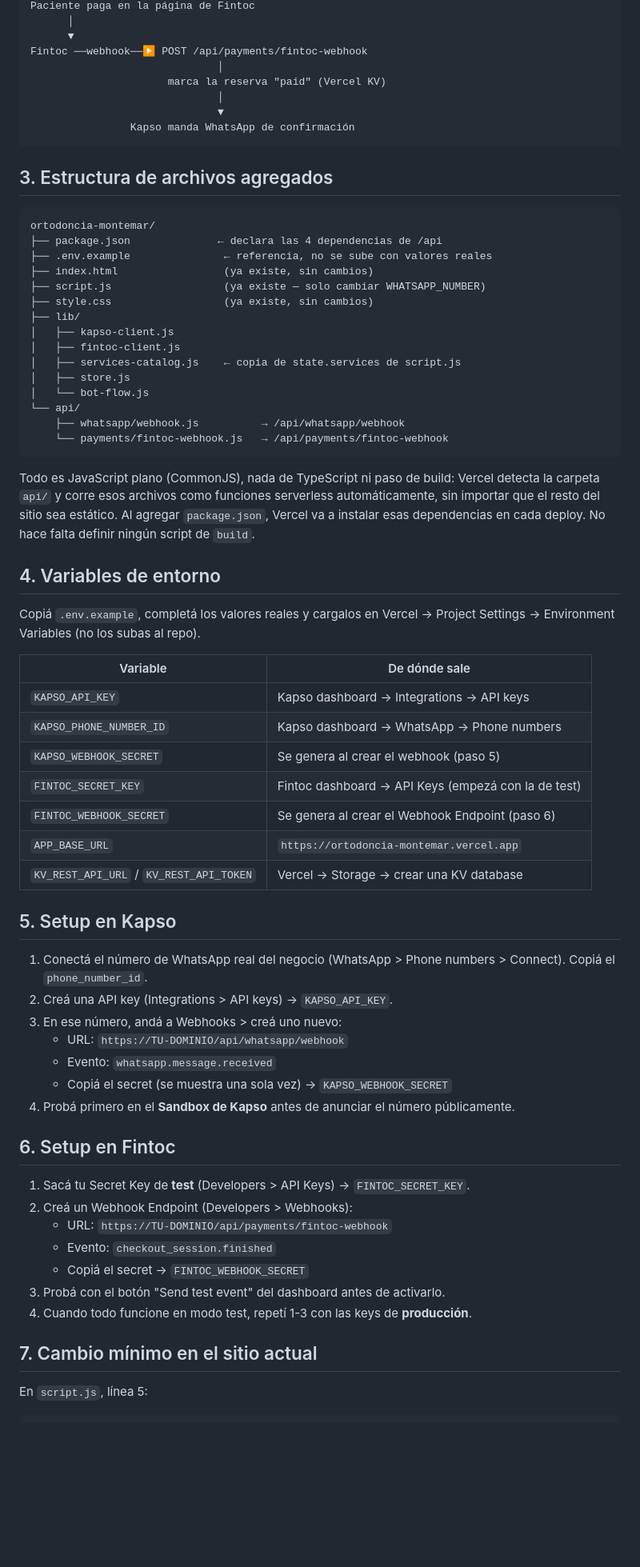
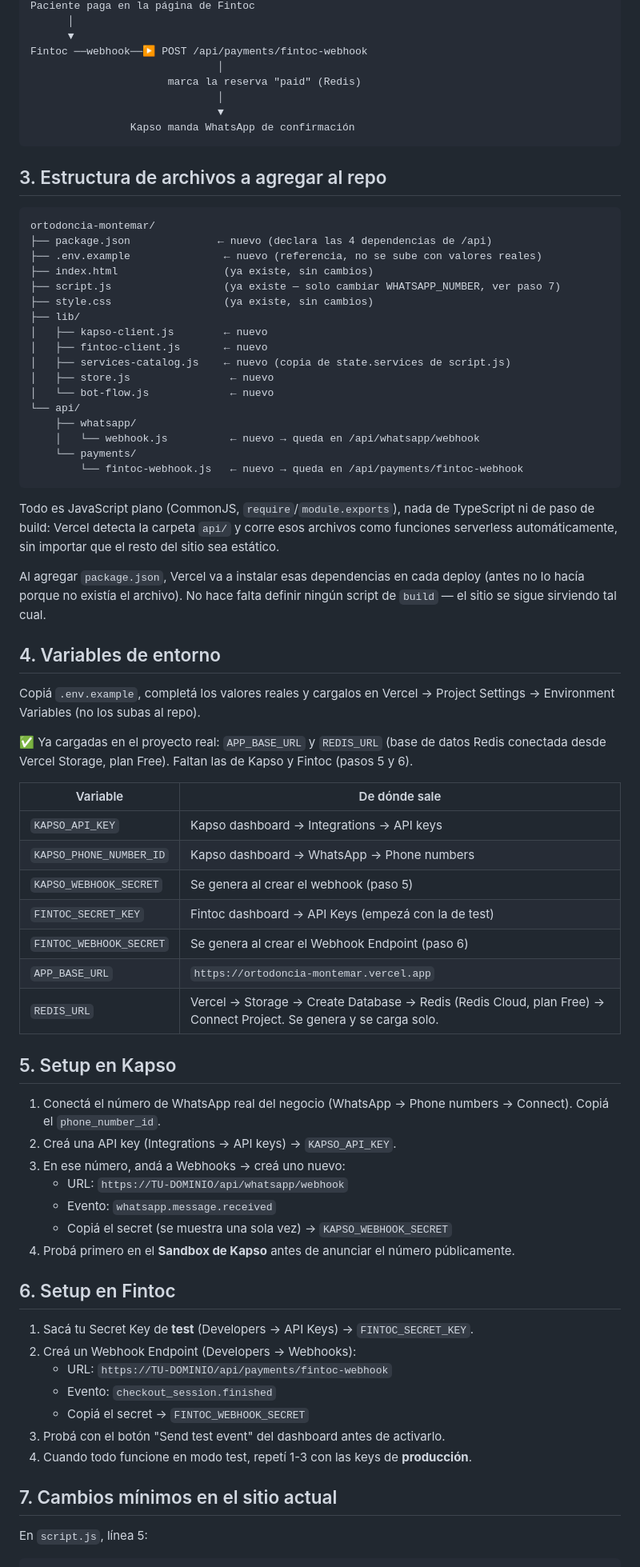
Before and after one commit to akirozzzz/ortodoncia-montemar, a Markdown page: GUIA-SETUP.md, the part around one of its changes. Shown at 80% size. Rendered like a GitHub page; blank space fills up the shorter version.

````diff
--- a/GUIA-SETUP.md
+++ b/GUIA-SETUP.md
@@ -47,42 +49,51 @@ Paciente paga en la página de Fintoc
       ▼
 Fintoc ──webhook──▶ POST /api/payments/fintoc-webhook
                               │
-                      marca la reserva "paid" (Vercel KV)
+                      marca la reserva "paid" (Redis)
                               │
                               ▼
                 Kapso manda WhatsApp de confirmación
 ```
-## 3. Estructura de archivos agregados
+
+## 3. Estructura de archivos a agregar al repo
 
 ```
 ortodoncia-montemar/
-├── package.json              ← declara las 4 dependencias de /api
-├── .env.example               ← referencia, no se sube con valores reales
+├── package.json              ← nuevo (declara las 4 dependencias de /api)
+├── .env.example               ← nuevo (referencia, no se sube con valores reales)
 ├── index.html                 (ya existe, sin cambios)
-├── script.js                  (ya existe — solo cambiar WHATSAPP_NUMBER)
+├── script.js                  (ya existe — solo cambiar WHATSAPP_NUMBER, ver paso 7)
 ├── style.css                  (ya existe, sin cambios)
 ├── lib/
-│   ├── kapso-client.js
-│   ├── fintoc-client.js
-│   ├── services-catalog.js    ← copia de state.services de script.js
-│   ├── store.js
-│   └── bot-flow.js
+│   ├── kapso-client.js        ← nuevo
+│   ├── fintoc-client.js       ← nuevo
+│   ├── services-catalog.js    ← nuevo (copia de state.services de script.js)
+│   ├── store.js                ← nuevo
+│   └── bot-flow.js             ← nuevo
 └── api/
-    ├── whatsapp/webhook.js          → /api/whatsapp/webhook
-    └── payments/fintoc-webhook.js   → /api/payments/fintoc-webhook
+    ├── whatsapp/
+    │   └── webhook.js          ← nuevo → queda en /api/whatsapp/webhook
+    └── payments/
+        └── fintoc-webhook.js   ← nuevo → queda en /api/payments/fintoc-webhook
 ```
 
-Todo es JavaScript plano (CommonJS), nada de TypeScript ni paso de build:
-Vercel detecta la carpeta `api/` y corre esos archivos como funciones
-serverless automáticamente, sin importar que el resto del sitio sea
-estático. Al agregar `package.json`, Vercel va a instalar esas
-dependencias en cada deploy. No hace falta definir ningún script de
-`build`.
+Todo es JavaScript plano (CommonJS, `require`/`module.exports`), nada de
+TypeScript ni de paso de build: Vercel detecta la carpeta `api/` y corre esos
+archivos como funciones serverless automáticamente, sin importar que el
+resto del sitio sea estático.
+
+Al agregar `package.json`, Vercel va a instalar esas dependencias en cada
+deploy (antes no lo hacía porque no existía el archivo). No hace falta
+definir ningún script de `build` — el sitio se sigue sirviendo tal cual.
 
 ## 4. Variables de entorno
 
 Copiá `.env.example`, completá los valores reales y cargalos en Vercel →
 Project Settings → Environment Variables (no los subas al repo).
+
+✅ Ya cargadas en el proyecto real: `APP_BASE_URL` y `REDIS_URL` (base de
+datos Redis conectada desde Vercel Storage, plan Free). Faltan las de
+Kapso y Fintoc (pasos 5 y 6).
 
 | Variable | De dónde sale |
 |---|---|
@@ -92,13 +103,14 @@ Project Settings → Environment Variables (no los subas al repo).
 | `FINTOC_SECRET_KEY` | Fintoc dashboard → API Keys (empezá con la de test) |
 | `FINTOC_WEBHOOK_SECRET` | Se genera al crear el Webhook Endpoint (paso 6) |
 | `APP_BASE_URL` | `https://ortodoncia-montemar.vercel.app` |
-| `KV_REST_API_URL` / `KV_REST_API_TOKEN` | Vercel → Storage → crear una KV database |
+| `REDIS_URL` | Vercel → Storage → Create Database → Redis (Redis Cloud, plan Free) → Connect Project. Se genera y se carga solo. |
+
 ## 5. Setup en Kapso
 
-1. Conectá el número de WhatsApp real del negocio (WhatsApp > Phone
-   numbers > Connect). Copiá el `phone_number_id`.
-2. Creá una API key (Integrations > API keys) → `KAPSO_API_KEY`.
-3. En ese número, andá a Webhooks > creá uno nuevo:
+1. Conectá el número de WhatsApp real del negocio (WhatsApp → Phone
+   numbers → Connect). Copiá el `phone_number_id`.
+2. Creá una API key (Integrations → API keys) → `KAPSO_API_KEY`.
+3. En ese número, andá a Webhooks → creá uno nuevo:
    - URL: `https://TU-DOMINIO/api/whatsapp/webhook`
    - Evento: `whatsapp.message.received`
    - Copiá el secret (se muestra una sola vez) → `KAPSO_WEBHOOK_SECRET`
@@ -107,8 +119,8 @@ Project Settings → Environment Variables (no los subas al repo).
 
 ## 6. Setup en Fintoc
 
-1. Sacá tu Secret Key de **test** (Developers > API Keys) → `FINTOC_SECRET_KEY`.
-2. Creá un Webhook Endpoint (Developers > Webhooks):
+1. Sacá tu Secret Key de **test** (Developers → API Keys) → `FINTOC_SECRET_KEY`.
+2. Creá un Webhook Endpoint (Developers → Webhooks):
    - URL: `https://TU-DOMINIO/api/payments/fintoc-webhook`
    - Evento: `checkout_session.finished`
    - Copiá el secret → `FINTOC_WEBHOOK_SECRET`
@@ -116,7 +128,7 @@ Project Settings → Environment Variables (no los subas al repo).
 4. Cuando todo funcione en modo test, repetí 1-3 con las keys de
    **producción**.
 
-## 7. Cambio mínimo en el sitio actual
+## 7. Cambios mínimos en el sitio actual
 
 En `script.js`, línea 5:
 
````
Also changed, not shown: other parts of GUIA-SETUP.md (+33 -24 lines).
